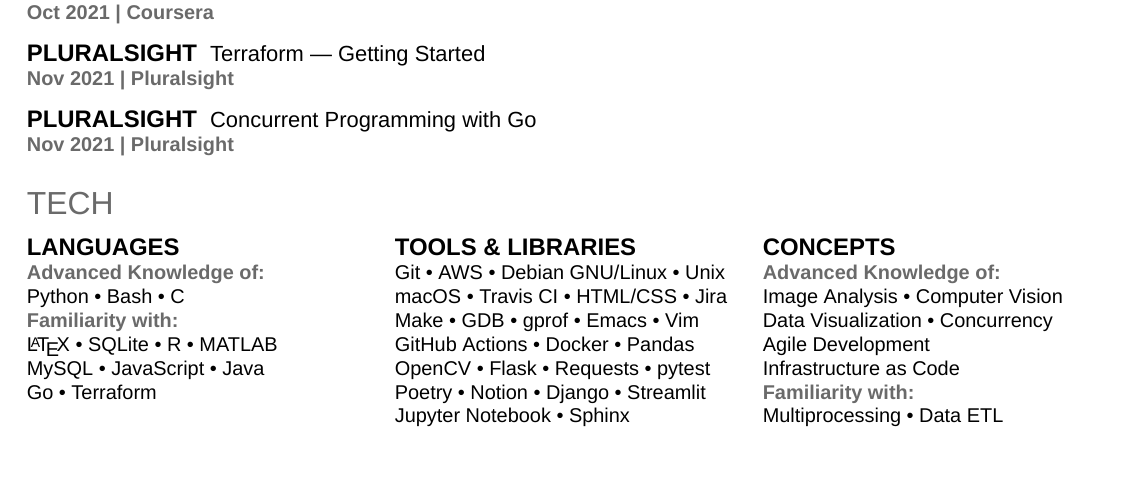
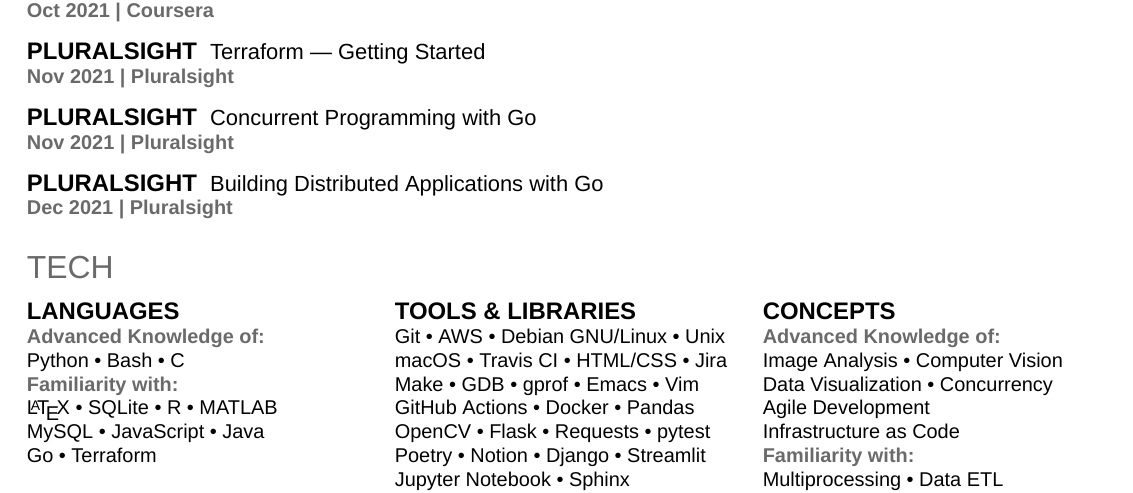
Before and after one commit to jidicula/jidicula-resume, a LaTeX CV (jidicula-resume.tex): part of page 2 of 2, cut so that both start at the same text, the shorter picture padded with empty space. Compiled offline with XeLaTeX; a missing font is replaced by an installed copy or a similar font.

Commit message:
feat: Add Pluralsight distributed Go course

```diff
--- a/jidicula-resume.tex
+++ b/jidicula-resume.tex
@@ -228,6 +228,11 @@
 \location{Nov 2021 | Pluralsight}
 \sectionsep{}
 
+\runsubsection{Pluralsight}
+\descript{Building Distributed Applications with Go}
+\location{Dec 2021 | Pluralsight}
+\sectionsep{}
+
 %%%%%%%%%%%%%%%%%%%%%%%%%%%%%%%%%%%%%%%%
 % Tech
 %%%%%%%%%%%%%%%%%%%%%%%%%%%%%%%%%%%%%%%%
```
Also changed, not shown: jidicula-resume.pdf.
